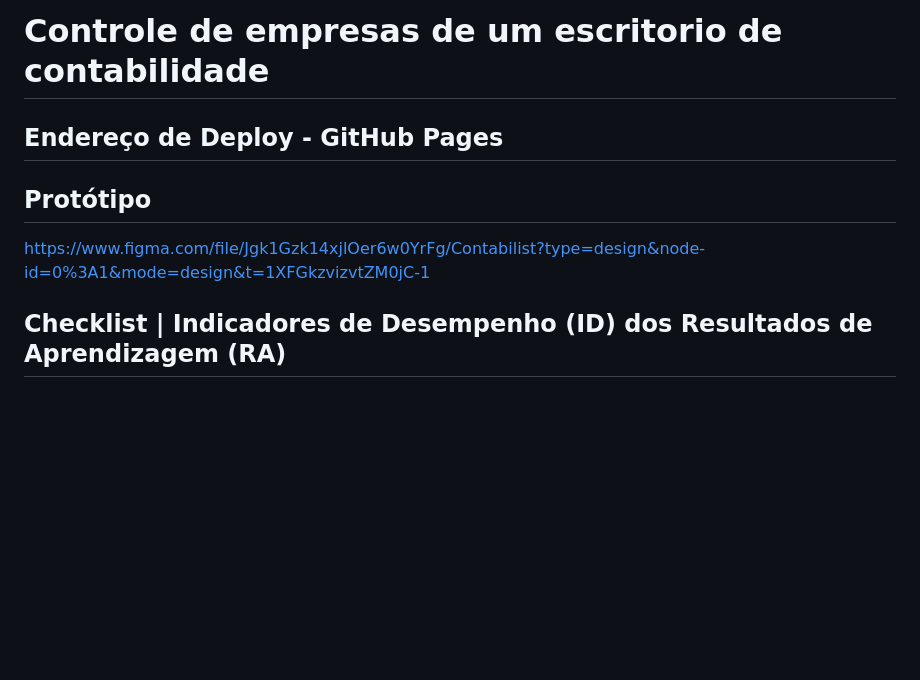
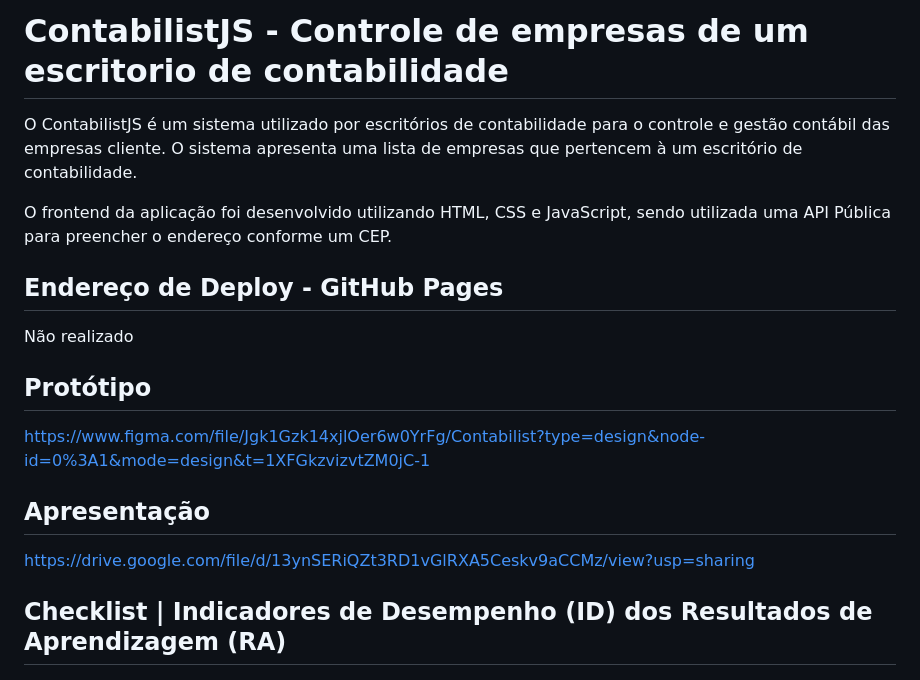
Before and after one commit to gugsguga844/ContabilistJS, a Markdown page: README.md, the part around the change. Drawn GitHub-style; blank space fills up the shorter version.

```diff
--- a/README.md
+++ b/README.md
@@ -1,14 +1,20 @@
-# Controle de empresas de um escritorio de contabilidade
+# ContabilistJS - Controle de empresas de um escritorio de contabilidade
 
+O ContabilistJS é um sistema utilizado por escritórios de contabilidade para o controle e gestão contábil das empresas cliente. O sistema apresenta uma lista de empresas que pertencem à um escritório de contabilidade.
 
+O frontend da aplicação foi desenvolvido utilizando HTML, CSS e JavaScript, sendo utilizada uma API Pública para preencher o endereço conforme um CEP.
 
 ## Endereço de Deploy - GitHub Pages
 
-
+Não realizado
 
 ## Protótipo
 
 https://www.figma.com/file/Jgk1Gzk14xjlOer6w0YrFg/Contabilist?type=design&node-id=0%3A1&mode=design&t=1XFGkzvizvtZM0jC-1
+
+## Apresentação
+
+https://drive.google.com/file/d/13ynSERiQZt3RD1vGlRXA5Ceskv9aCCMz/view?usp=sharing
 
 ## Checklist | Indicadores de Desempenho (ID) dos Resultados de Aprendizagem (RA)
 
```
